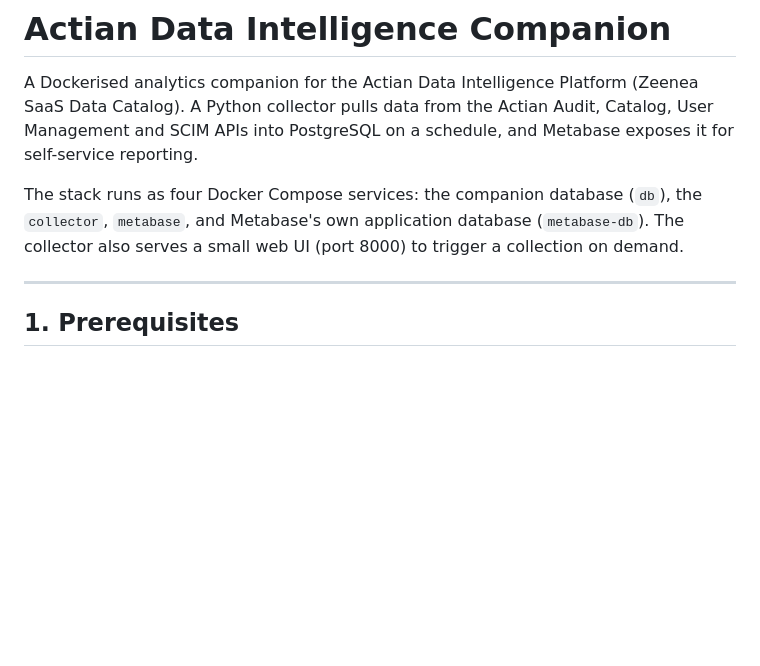
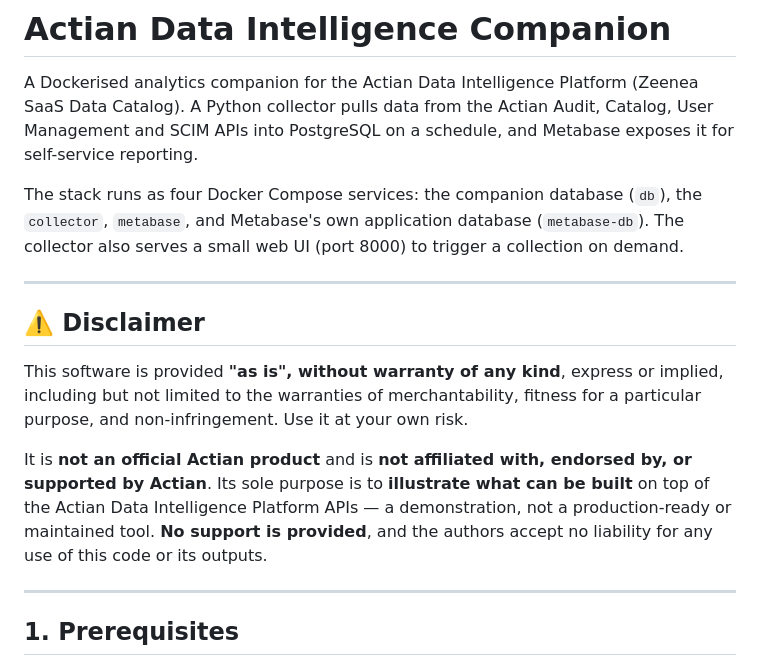
Before and after one commit to Zeenea-cs/data-intelligence-usage-analytics, a Markdown page: README.md, the part around the change. GitHub-like rendering; blank space fills up the shorter version.

Commit message:
docs: add as-is / no-warranty / unofficial disclaimer to README
Co-Authored-By: Claude Opus 4.8 <noreply@anthropic.com>

```diff
--- a/README.md
+++ b/README.md
@@ -9,6 +9,20 @@ The stack runs as four Docker Compose services: the companion database (`db`),
 the `collector`, `metabase`, and Metabase's own application database
 (`metabase-db`). The collector also serves a small web UI (port 8000) to trigger
 a collection on demand.
+
+---
+
+## ⚠️ Disclaimer
+
+This software is provided **"as is", without warranty of any kind**, express or
+implied, including but not limited to the warranties of merchantability, fitness
+for a particular purpose, and non-infringement. Use it at your own risk.
+
+It is **not an official Actian product** and is **not affiliated with, endorsed
+by, or supported by Actian**. Its sole purpose is to **illustrate what can be
+built** on top of the Actian Data Intelligence Platform APIs — a demonstration,
+not a production-ready or maintained tool. **No support is provided**, and the
+authors accept no liability for any use of this code or its outputs.
 
 ---
 
```
